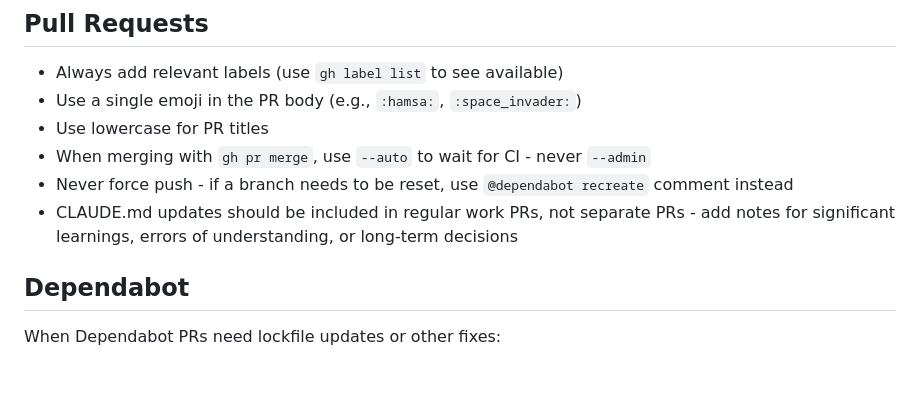
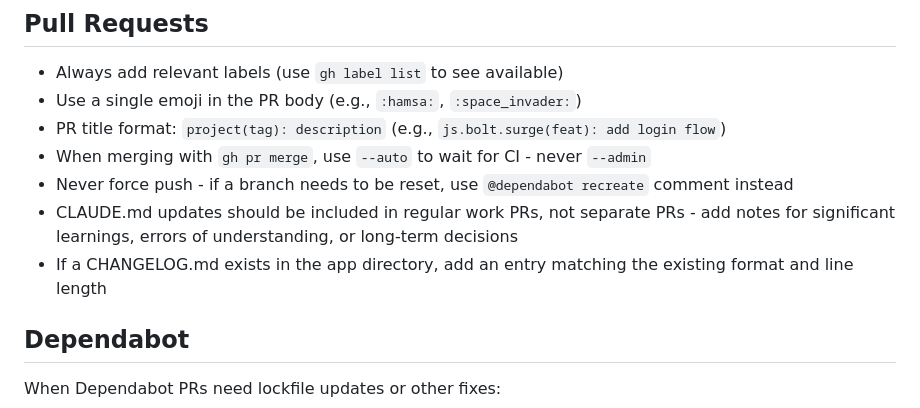
Before and after one commit to zimeg/slack-sandbox, a Markdown page: .claude/CLAUDE.md, the part around the change. Drawn GitHub-style; blank space fills up the shorter version.

Commit message:
docs: add PR title format and changelog guidance
Co-Authored-By: Claude Opus 4.5 <noreply@anthropic.com>

```diff
--- a/.claude/CLAUDE.md
+++ b/.claude/CLAUDE.md
@@ -28,10 +28,11 @@ A polyglot monorepo for experimenting with Slack APIs. Contains independent proj
 
 - Always add relevant labels (use `gh label list` to see available)
 - Use a single emoji in the PR body (e.g., `:hamsa:`, `:space_invader:`)
-- Use lowercase for PR titles
+- PR title format: `project(tag): description` (e.g., `js.bolt.surge(feat): add login flow`)
 - When merging with `gh pr merge`, use `--auto` to wait for CI - never `--admin`
 - Never force push - if a branch needs to be reset, use `@dependabot recreate` comment instead
 - CLAUDE.md updates should be included in regular work PRs, not separate PRs - add notes for significant learnings, errors of understanding, or long-term decisions
+- If a CHANGELOG.md exists in the app directory, add an entry matching the existing format and line length
 
 ## Dependabot
 
```
